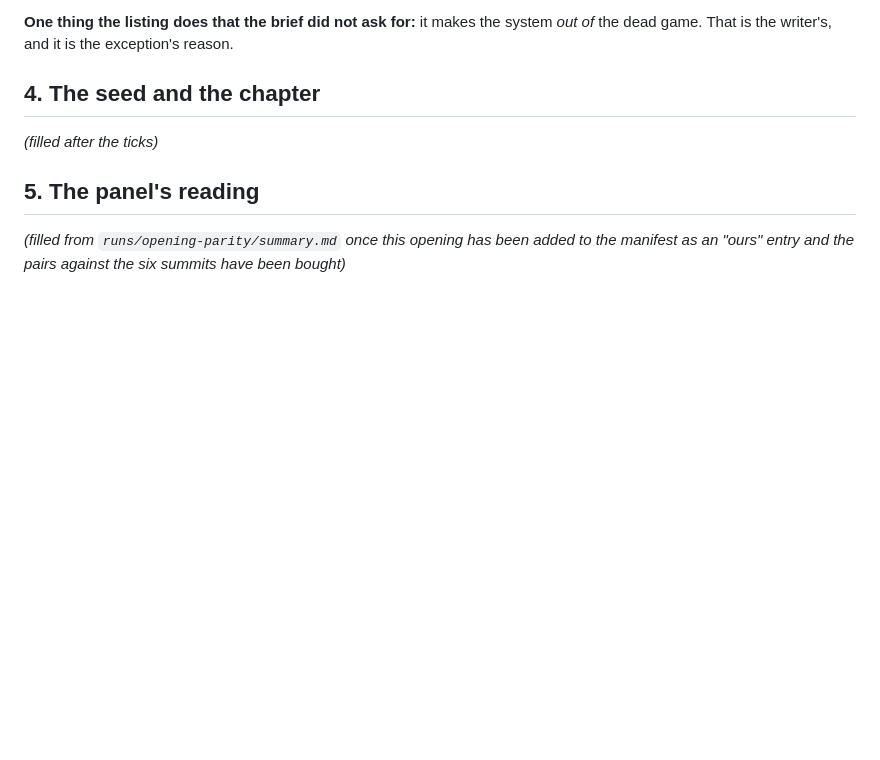
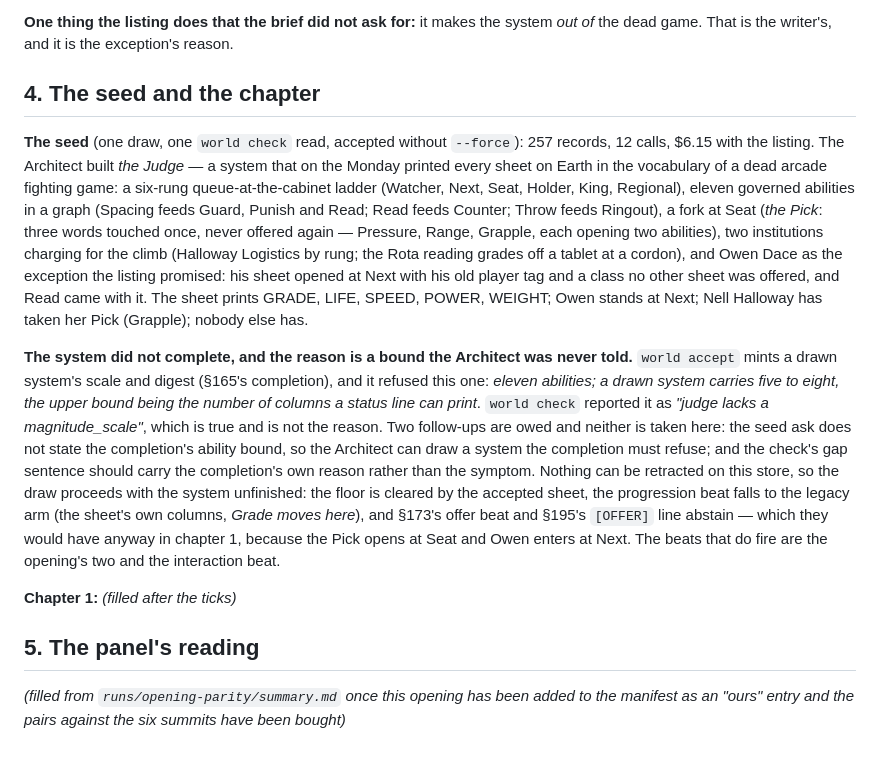
Before and after one commit to skulitom/LitHarness, a Markdown page: plan/serial-pilot-19.md, the part around the change. GitHub-like rendering; blank space fills up the shorter version.

Commit message:
Record pilot 19's seed: the Judge, and the system the completion refused for a bound the Architect was never told
Co-Authored-By: Claude Fable 5.1 <noreply@anthropic.com>

```diff
--- a/plan/serial-pilot-19.md
+++ b/plan/serial-pilot-19.md
@@ -105,7 +105,33 @@ the dead game. That is the writer's, and it is the exception's reason.
 
 ## 4. The seed and the chapter
 
-*(filled after the ticks)*
+**The seed** (one draw, one `world check` read, accepted without `--force`): 257 records, 12
+calls, $6.15 with the listing. The Architect built *the Judge* — a system that on the Monday
+printed every sheet on Earth in the vocabulary of a dead arcade fighting game: a six-rung
+queue-at-the-cabinet ladder (Watcher, Next, Seat, Holder, King, Regional), eleven governed
+abilities in a graph (Spacing feeds Guard, Punish and Read; Read feeds Counter; Throw feeds
+Ringout), a fork at Seat (*the Pick*: three words touched once, never offered again — Pressure,
+Range, Grapple, each opening two abilities), two institutions charging for the climb
+(Halloway Logistics by rung; the Rota reading grades off a tablet at a cordon), and Owen Dace
+as the exception the listing promised: his sheet opened at Next with his old player tag and a
+class no other sheet was offered, and Read came with it. The sheet prints GRADE, LIFE, SPEED,
+POWER, WEIGHT; Owen stands at Next; Nell Halloway has taken her Pick (Grapple); nobody else has.
+
+**The system did not complete, and the reason is a bound the Architect was never told.**
+`world accept` mints a drawn system's scale and digest (§165's completion), and it refused
+this one: *eleven abilities; a drawn system carries five to eight, the upper bound being the
+number of columns a status line can print*. `world check` reported it as *"judge lacks a
+magnitude_scale"*, which is true and is not the reason. Two follow-ups are owed and neither is
+taken here: the seed ask does not state the completion's ability bound, so the Architect can
+draw a system the completion must refuse; and the check's gap sentence should carry the
+completion's own reason rather than the symptom. Nothing can be retracted on this store, so
+the draw proceeds with the system unfinished: the floor is cleared by the accepted sheet, the
+progression beat falls to the legacy arm (the sheet's own columns, *Grade moves here*), and
+§173's offer beat and §195's `[OFFER]` line abstain — which they would have anyway in chapter 1,
+because the Pick opens at Seat and Owen enters at Next. The beats that do fire are the opening's
+two and the interaction beat.
+
+**Chapter 1:** *(filled after the ticks)*
 
 ## 5. The panel's reading
 
```
